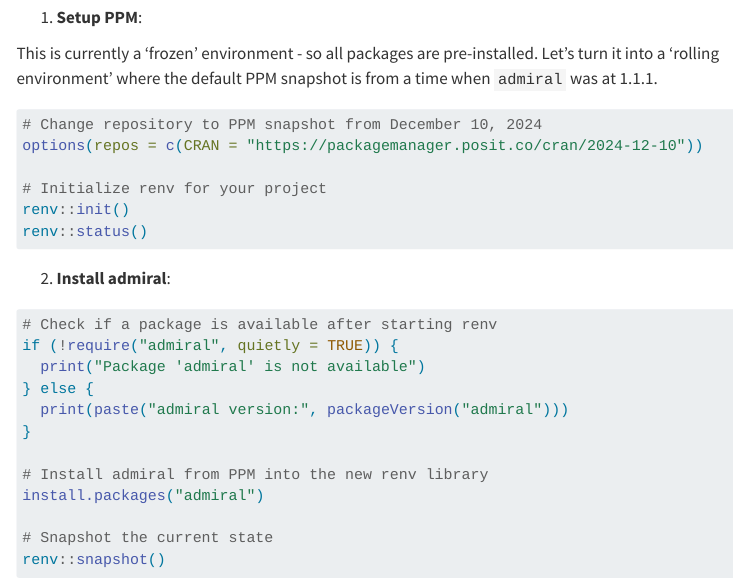
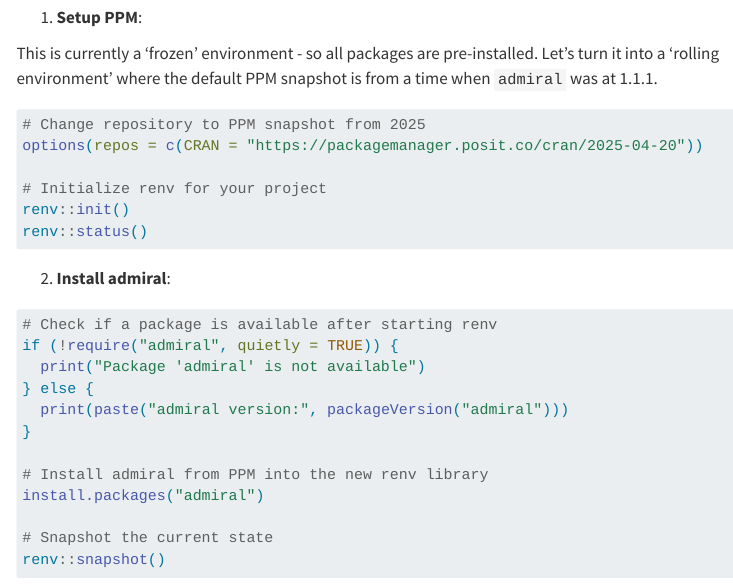
Before and after one commit to posit-conf-2025/reproducible-environments, a Quarto document (tutorial-content/frozen-vs-rolling.qmd): the page in a window 1100 px wide, from 2980 px down. Rendered offline with R 4.5, knitr and Pandoc in place of Quarto, with nearby package versions; some code elsewhere in the file could not run offline; menus at the side of the page are left out.

Commit message:
Update frozen-vs-rolling.qmd

````diff
--- a/tutorial-content/frozen-vs-rolling.qmd
+++ b/tutorial-content/frozen-vs-rolling.qmd
@@ -131,8 +131,8 @@ What if instead of 'baking' the validated packages into the core container that
 This is currently a 'frozen' environment - so all packages are pre-installed. Let's turn it into a 'rolling environment' where the default PPM snapshot is from a time when `admiral` was at 1.1.1.
 
 ```{r eval=FALSE}
-# Change repository to PPM snapshot from December 10, 2024
-options(repos = c(CRAN = "https://packagemanager.posit.co/cran/2024-12-10"))
+# Change repository to PPM snapshot from 2025
+options(repos = c(CRAN = "https://packagemanager.posit.co/cran/2025-04-20"))
 
 # Initialize renv for your project
 renv::init()
````
